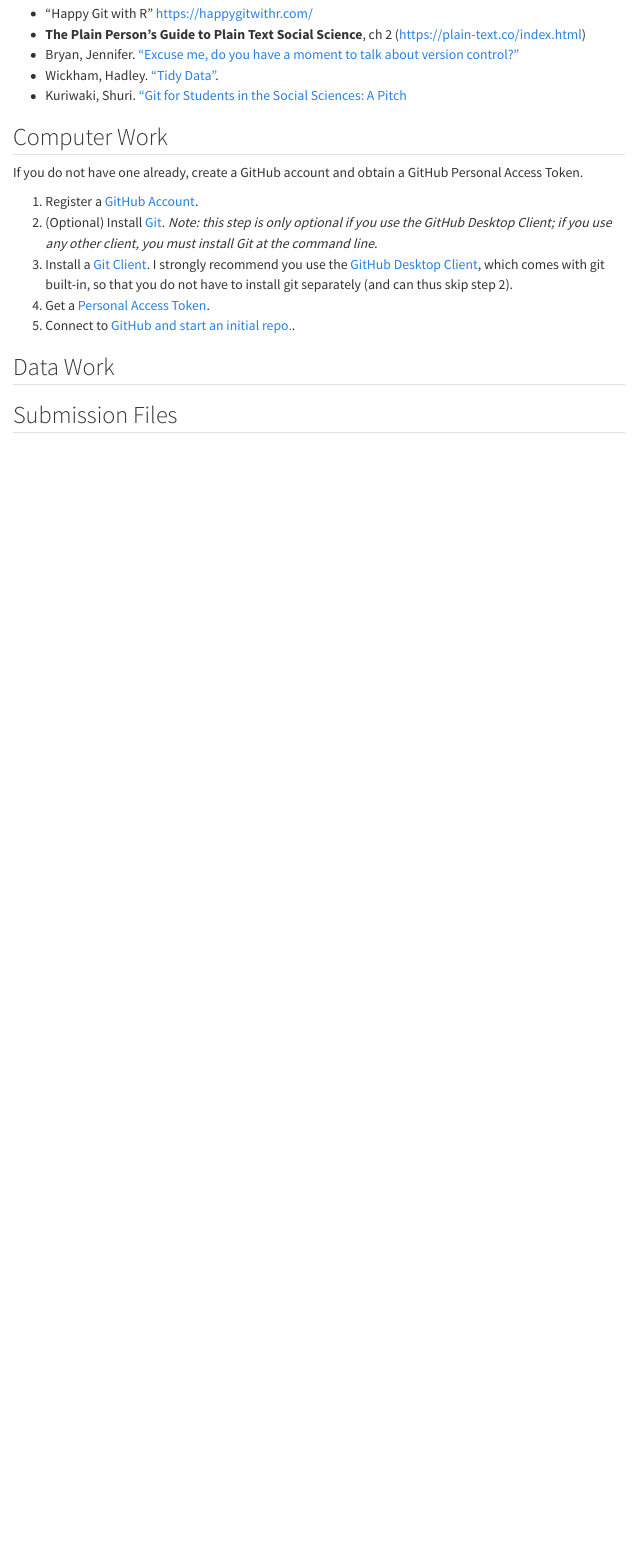
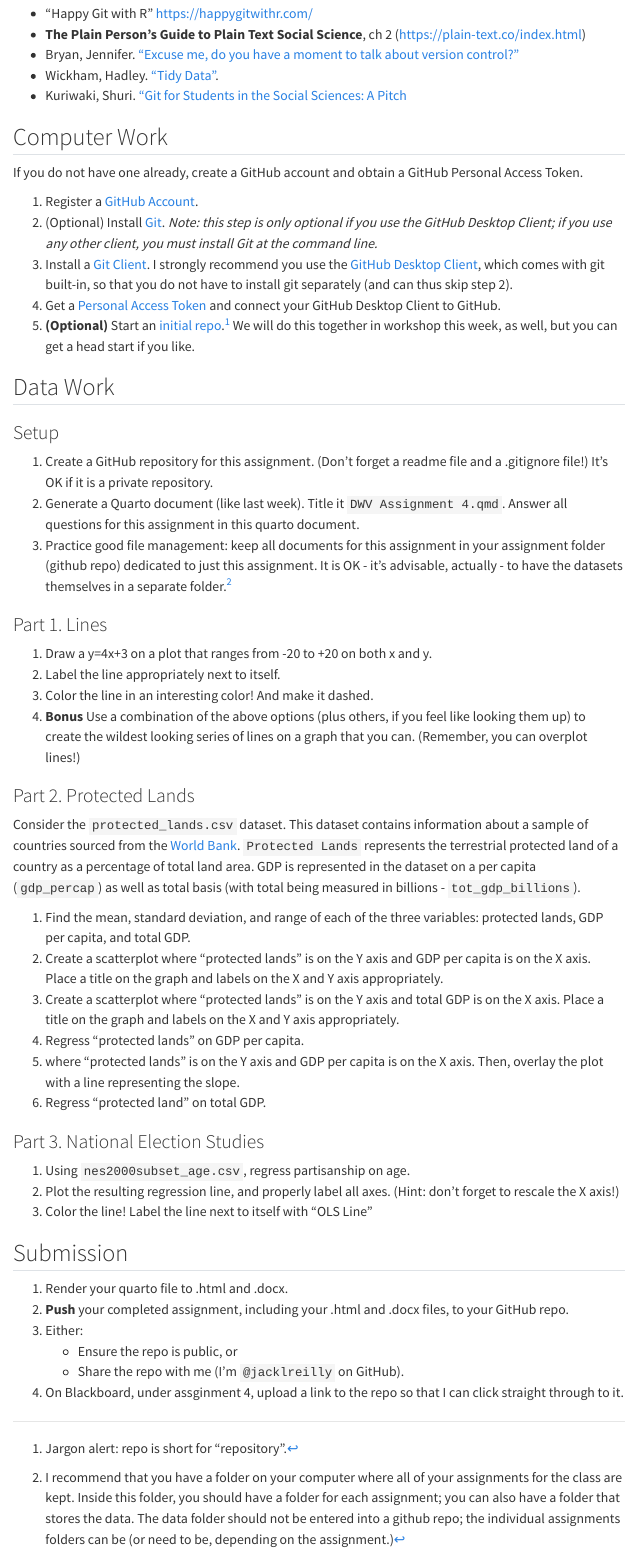
Before and after one commit to jacklreilly/dwv_f25, a Quarto document (assignments/assign4.qmd): the page in a window 1100 px wide, from 170 px down. Rendered offline with R 4.5, knitr and Pandoc in place of Quarto, with nearby package versions; menus at the side of the page are left out.

Commit message:
Update assign4.qmd

```diff
--- a/assignments/assign4.qmd
+++ b/assignments/assign4.qmd
@@ -19,9 +19,46 @@ If you do not have one already, create a GitHub account and obtain a GitHub Pers
 1. Register a [GitHub Account](https://happygitwithr.com/github-acct.html).
 2. (Optional) Install [Git](https://happygitwithr.com/install-git).  *Note: this step is only optional if you use the GitHub Desktop Client; if you use any other client, you must install Git at the command line.*
 3. Install a [Git Client](https://happygitwithr.com/git-client.html).  I strongly recommend you use the [GitHub Desktop Client](https://github.com/apps/desktop), which comes with git built-in, so that you do not have to install git separately (and can thus skip step 2).
-4. Get a [Personal Access Token](https://happygitwithr.com/https-pat).
-5. Connect to [GitHub and start an initial repo.](https://happygitwithr.com/push-pull-github.html).
+4. Get a [Personal Access Token](https://happygitwithr.com/https-pat) and connect your GitHub Desktop Client to GitHub.
+5. **(Optional)**  Start an [initial repo](https://happygitwithr.com/push-pull-github.html).[^repo]  We will do this together in workshop this week, as well, but you can get a head start if you like.
+
+[^repo]: Jargon alert: repo is short for "repository".
 
 ## Data Work
 
-## Submission Files
+### Setup
+1. Create a GitHub repository for this assignment.  (Don't forget a readme file and a .gitignore file!)  It's OK if it is a private repository.
+2. Generate a Quarto document (like last week). Title it `DWV Assignment 4.qmd`.  Answer all questions for this assignment in this quarto document.
+3. Practice good file management: keep all documents for this assignment in your assignment folder (github repo) dedicated to just this assignment. It is OK - it's advisable, actually - to have the datasets themselves in a separate folder.[^ds]
+
+[^ds]: I recommend that you have a folder on your computer where all of your assignments for the class are kept.  Inside this folder, you should have a folder for each assignment; you can also have a folder that stores the data.  The data folder should not be entered into a github repo; the individual assignments folders can be (or need to be, depending on the assignment.)
+
+### Part 1.  Lines
+1. Draw a y=4x+3 on a plot that ranges from -20 to +20 on both x and y.
+3. Label the line appropriately next to itself.
+4. Color the line in an interesting color! And make it dashed.
+5. **Bonus** Use a combination of the above options (plus others, if you feel like looking them up) to create the wildest looking series of lines on a graph that you can. (Remember, you can overplot lines!)
+
+### Part 2. Protected Lands
+
+Consider the `protected_lands.csv` dataset.  This dataset contains information about a sample of countries sourced from the [World Bank](https://data.worldbank.org). `Protected Lands` represents the terrestrial protected land of a country as a percentage of total land area.  GDP is represented in the dataset on a per capita (`gdp_percap`) as well as total basis (with total being measured in billions - `tot_gdp_billions`).
+
+1. Find the mean, standard deviation, and range of each of the three variables: protected lands, GDP per capita, and total GDP.
+2. Create a scatterplot where “protected lands” is on the Y axis and GDP per capita is on the X axis. Place a title on the graph and labels on the X and Y axis appropriately.
+3. Create a scatterplot where “protected lands” is on the Y axis and total GDP is on the X axis. Place a title on the graph and labels on the X and Y axis appropriately.
+4. Regress “protected lands” on GDP per capita.
+5. where “protected lands” is on the Y axis and GDP per capita is on the X axis.  Then, overlay the plot with a line representing the slope.
+5. Regress “protected land” on total GDP.
+
+### Part 3. National Election Studies
+1. Using `nes2000subset_age.csv`, regress partisanship on age.
+6. Plot the resulting regression line, and properly label all axes. (Hint: don't forget to rescale the X axis!)
+7. Color the line! Label the line next to itself with "OLS Line"
+
+## Submission
+1. Render your quarto file to .html and .docx.
+2. **Push** your completed assignment, including your .html and .docx files, to your GitHub repo.
+3. Either:
+    - Ensure the repo is public, or
+    - Share the repo with me (I'm `@jacklreilly` on GitHub).
+4. On Blackboard, under assginment 4, upload a link to the repo so that I can click straight through to it.
```
